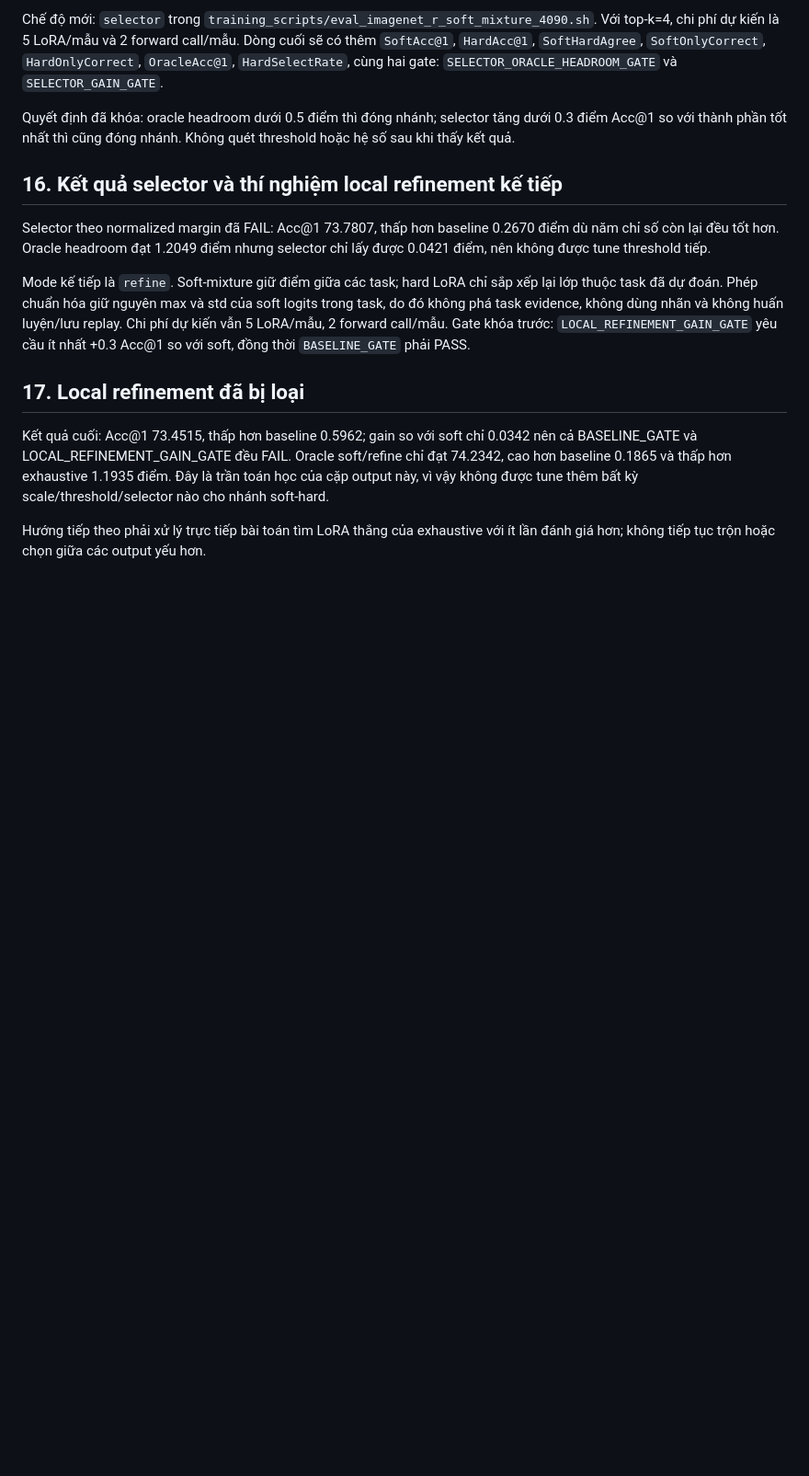
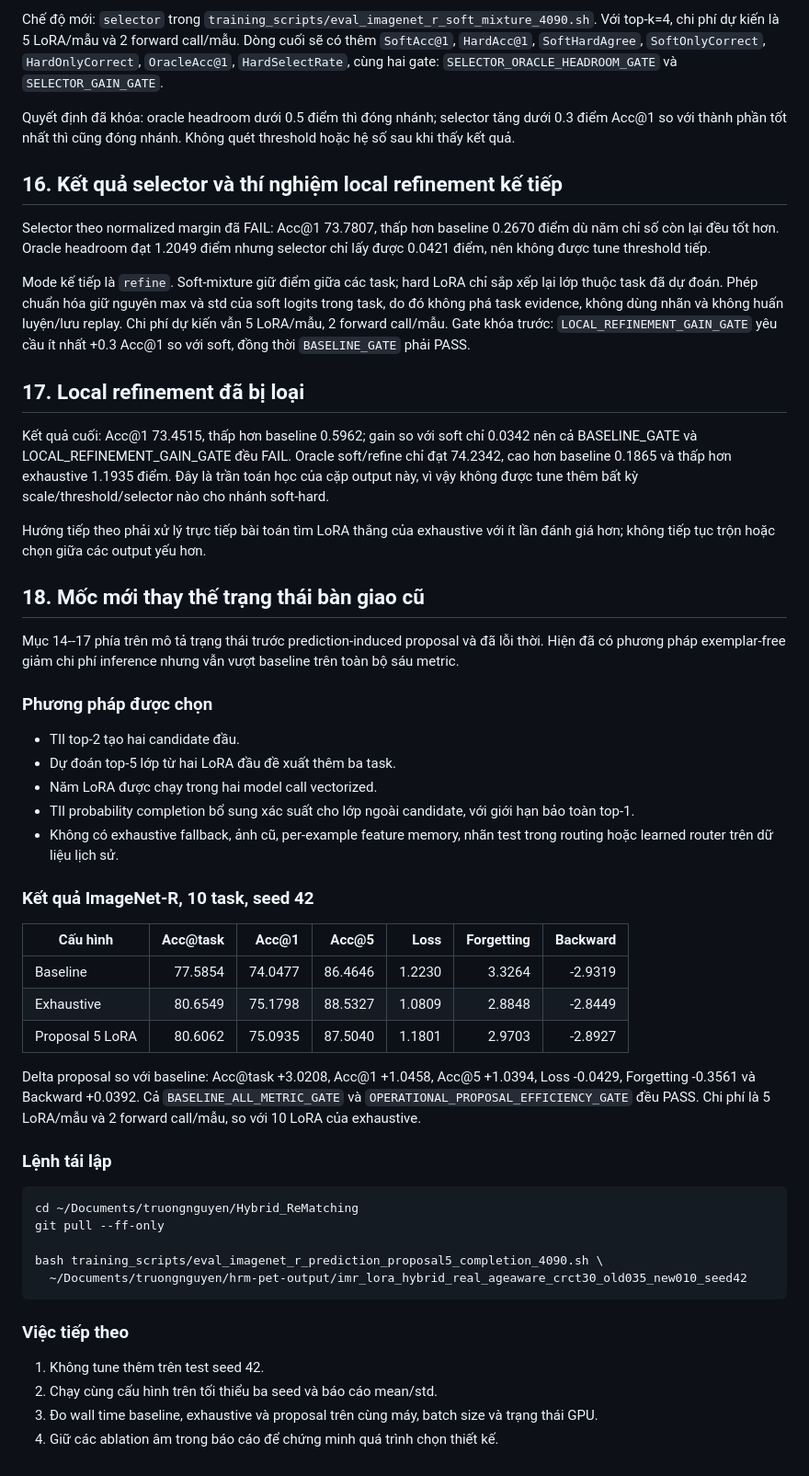
Before and after one commit to Truong140206/Hybrid_ReMatching, a Markdown page: WORK_HANDOFF_VI.md, the part around the change. Shown at 92% size. GitHub-like rendering; blank space fills up the shorter version.

Commit message:
record final ImageNet-R proposal result

````diff
--- a/WORK_HANDOFF_VI.md
+++ b/WORK_HANDOFF_VI.md
@@ -430,3 +430,50 @@ thêm bất kỳ scale/threshold/selector nào cho nhánh soft-hard.
 
 Hướng tiếp theo phải xử lý trực tiếp bài toán tìm LoRA thắng của exhaustive với
 ít lần đánh giá hơn; không tiếp tục trộn hoặc chọn giữa các output yếu hơn.
+
+## 18. Mốc mới thay thế trạng thái bàn giao cũ
+
+Mục 14--17 phía trên mô tả trạng thái trước prediction-induced proposal và đã
+lỗi thời. Hiện đã có phương pháp exemplar-free giảm chi phí inference nhưng
+vẫn vượt baseline trên toàn bộ sáu metric.
+
+### Phương pháp được chọn
+
+- TII top-2 tạo hai candidate đầu.
+- Dự đoán top-5 lớp từ hai LoRA đầu đề xuất thêm ba task.
+- Năm LoRA được chạy trong hai model call vectorized.
+- TII probability completion bổ sung xác suất cho lớp ngoài candidate, với
+  giới hạn bảo toàn top-1.
+- Không có exhaustive fallback, ảnh cũ, per-example feature memory, nhãn test
+  trong routing hoặc learned router trên dữ liệu lịch sử.
+
+### Kết quả ImageNet-R, 10 task, seed 42
+
+| Cấu hình | Acc@task | Acc@1 | Acc@5 | Loss | Forgetting | Backward |
+|---|---:|---:|---:|---:|---:|---:|
+| Baseline | 77.5854 | 74.0477 | 86.4646 | 1.2230 | 3.3264 | -2.9319 |
+| Exhaustive | 80.6549 | 75.1798 | 88.5327 | 1.0809 | 2.8848 | -2.8449 |
+| Proposal 5 LoRA | 80.6062 | 75.0935 | 87.5040 | 1.1801 | 2.9703 | -2.8927 |
+
+Delta proposal so với baseline: Acc@task +3.0208, Acc@1 +1.0458, Acc@5
++1.0394, Loss -0.0429, Forgetting -0.3561 và Backward +0.0392. Cả
+`BASELINE_ALL_METRIC_GATE` và `OPERATIONAL_PROPOSAL_EFFICIENCY_GATE` đều PASS.
+Chi phí là 5 LoRA/mẫu và 2 forward call/mẫu, so với 10 LoRA của exhaustive.
+
+### Lệnh tái lập
+
+```bash
+cd ~/Documents/truongnguyen/Hybrid_ReMatching
+git pull --ff-only
+
+bash training_scripts/eval_imagenet_r_prediction_proposal5_completion_4090.sh \
+  ~/Documents/truongnguyen/hrm-pet-output/imr_lora_hybrid_real_ageaware_crct30_old035_new010_seed42
+```
+
+### Việc tiếp theo
+
+1. Không tune thêm trên test seed 42.
+2. Chạy cùng cấu hình trên tối thiểu ba seed và báo cáo mean/std.
+3. Đo wall time baseline, exhaustive và proposal trên cùng máy, batch size và
+   trạng thái GPU.
+4. Giữ các ablation âm trong báo cáo để chứng minh quá trình chọn thiết kế.
````
Also changed, not shown: EXPERIMENT_PROGRESS_VI.md (+25 -0 lines), IMAGENET_R_EXPERIMENT_PROGRESS_VI.md (+32 -0 lines).
